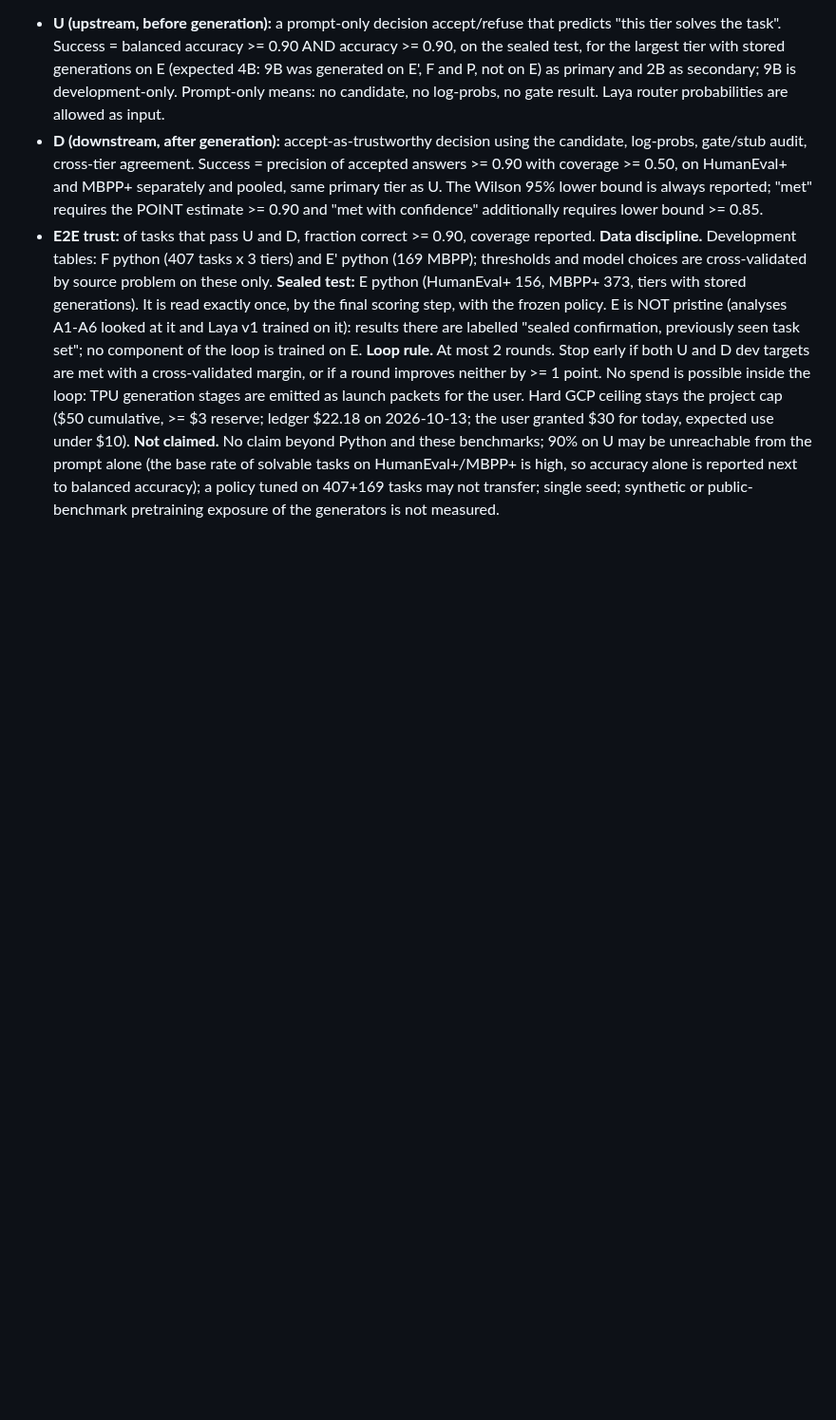
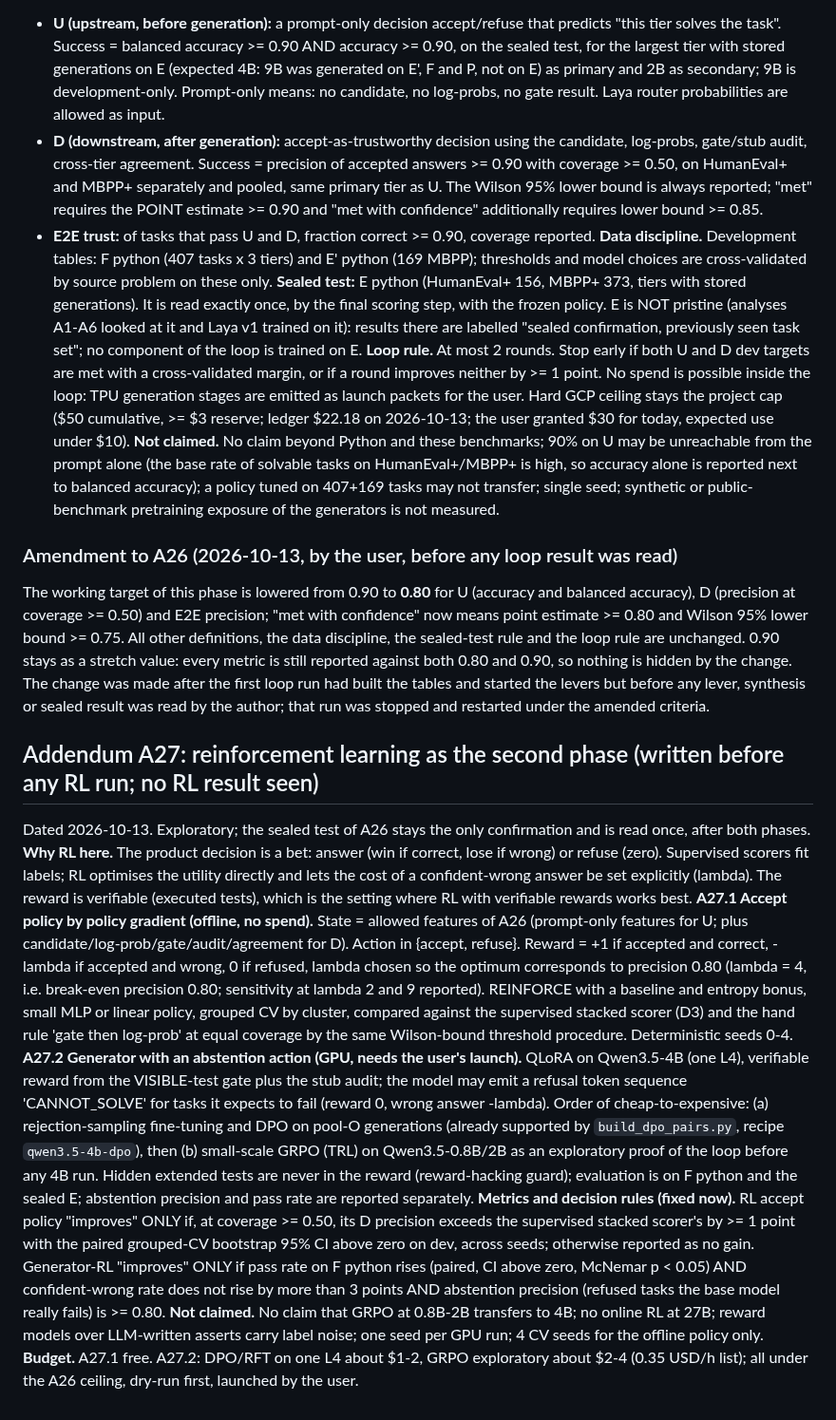
Before and after one commit to xaviercallens/GWAYA-GwenLayaOpenModel, a Markdown page: docs/ANALYSIS_PLAN_E_TPU.md, the part around the change. Shown at 95% size. GitHub-like rendering; blank space fills up the shorter version.

Commit message:
A26 amendment (0.80 working target, 0.90 stretch) and A27 (RL phase), written before any loop result was read
Co-Authored-By: Claude Sonnet 5.5 <noreply@anthropic.com>

```diff
--- a/docs/ANALYSIS_PLAN_E_TPU.md
+++ b/docs/ANALYSIS_PLAN_E_TPU.md
@@ -363,3 +363,15 @@ Dated 2026-10-13. Exploratory development loop with a single sealed confirmation
 **Data discipline.** Development tables: F python (407 tasks x 3 tiers) and E' python (169 MBPP); thresholds and model choices are cross-validated by source problem on these only. **Sealed test:** E python (HumanEval+ 156, MBPP+ 373, tiers with stored generations). It is read exactly once, by the final scoring step, with the frozen policy. E is NOT pristine (analyses A1-A6 looked at it and Laya v1 trained on it): results there are labelled "sealed confirmation, previously seen task set"; no component of the loop is trained on E.
 **Loop rule.** At most 2 rounds. Stop early if both U and D dev targets are met with a cross-validated margin, or if a round improves neither by >= 1 point. No spend is possible inside the loop: TPU generation stages are emitted as launch packets for the user. Hard GCP ceiling stays the project cap ($50 cumulative, >= $3 reserve; ledger $22.18 on 2026-10-13; the user granted $30 for today, expected use under $10).
 **Not claimed.** No claim beyond Python and these benchmarks; 90% on U may be unreachable from the prompt alone (the base rate of solvable tasks on HumanEval+/MBPP+ is high, so accuracy alone is reported next to balanced accuracy); a policy tuned on 407+169 tasks may not transfer; single seed; synthetic or public-benchmark pretraining exposure of the generators is not measured.
+
+### Amendment to A26 (2026-10-13, by the user, before any loop result was read)
+The working target of this phase is lowered from 0.90 to **0.80** for U (accuracy and balanced accuracy), D (precision at coverage >= 0.50) and E2E precision; "met with confidence" now means point estimate >= 0.80 and Wilson 95% lower bound >= 0.75. All other definitions, the data discipline, the sealed-test rule and the loop rule are unchanged. 0.90 stays as a stretch value: every metric is still reported against both 0.80 and 0.90, so nothing is hidden by the change. The change was made after the first loop run had built the tables and started the levers but before any lever, synthesis or sealed result was read by the author; that run was stopped and restarted under the amended criteria.
+
+## Addendum A27: reinforcement learning as the second phase (written before any RL run; no RL result seen)
+Dated 2026-10-13. Exploratory; the sealed test of A26 stays the only confirmation and is read once, after both phases.
+**Why RL here.** The product decision is a bet: answer (win if correct, lose if wrong) or refuse (zero). Supervised scorers fit labels; RL optimises the utility directly and lets the cost of a confident-wrong answer be set explicitly (lambda). The reward is verifiable (executed tests), which is the setting where RL with verifiable rewards works best.
+**A27.1 Accept policy by policy gradient (offline, no spend).** State = allowed features of A26 (prompt-only features for U; plus candidate/log-prob/gate/audit/agreement for D). Action in {accept, refuse}. Reward = +1 if accepted and correct, -lambda if accepted and wrong, 0 if refused, lambda chosen so the optimum corresponds to precision 0.80 (lambda = 4, i.e. break-even precision 0.80; sensitivity at lambda 2 and 9 reported). REINFORCE with a baseline and entropy bonus, small MLP or linear policy, grouped CV by cluster, compared against the supervised stacked scorer (D3) and the hand rule 'gate then log-prob' at equal coverage by the same Wilson-bound threshold procedure. Deterministic seeds 0-4.
+**A27.2 Generator with an abstention action (GPU, needs the user's launch).** QLoRA on Qwen3.5-4B (one L4), verifiable reward from the VISIBLE-test gate plus the stub audit; the model may emit a refusal token sequence 'CANNOT_SOLVE' for tasks it expects to fail (reward 0, wrong answer -lambda). Order of cheap-to-expensive: (a) rejection-sampling fine-tuning and DPO on pool-O generations (already supported by `build_dpo_pairs.py`, recipe `qwen3.5-4b-dpo`), then (b) small-scale GRPO (TRL) on Qwen3.5-0.8B/2B as an exploratory proof of the loop before any 4B run. Hidden extended tests are never in the reward (reward-hacking guard); evaluation is on F python and the sealed E; abstention precision and pass rate are reported separately.
+**Metrics and decision rules (fixed now).** RL accept policy "improves" ONLY if, at coverage >= 0.50, its D precision exceeds the supervised stacked scorer's by >= 1 point with the paired grouped-CV bootstrap 95% CI above zero on dev, across seeds; otherwise reported as no gain. Generator-RL "improves" ONLY if pass rate on F python rises (paired, CI above zero, McNemar p < 0.05) AND confident-wrong rate does not rise by more than 3 points AND abstention precision (refused tasks the base model really fails) is >= 0.80.
+**Not claimed.** No claim that GRPO at 0.8B-2B transfers to 4B; no online RL at 27B; reward models over LLM-written asserts carry label noise; one seed per GPU run; 4 CV seeds for the offline policy only.
+**Budget.** A27.1 free. A27.2: DPO/RFT on one L4 about $1-2, GRPO exploratory about $2-4 (0.35 USD/h list); all under the A26 ceiling, dry-run first, launched by the user.
```
